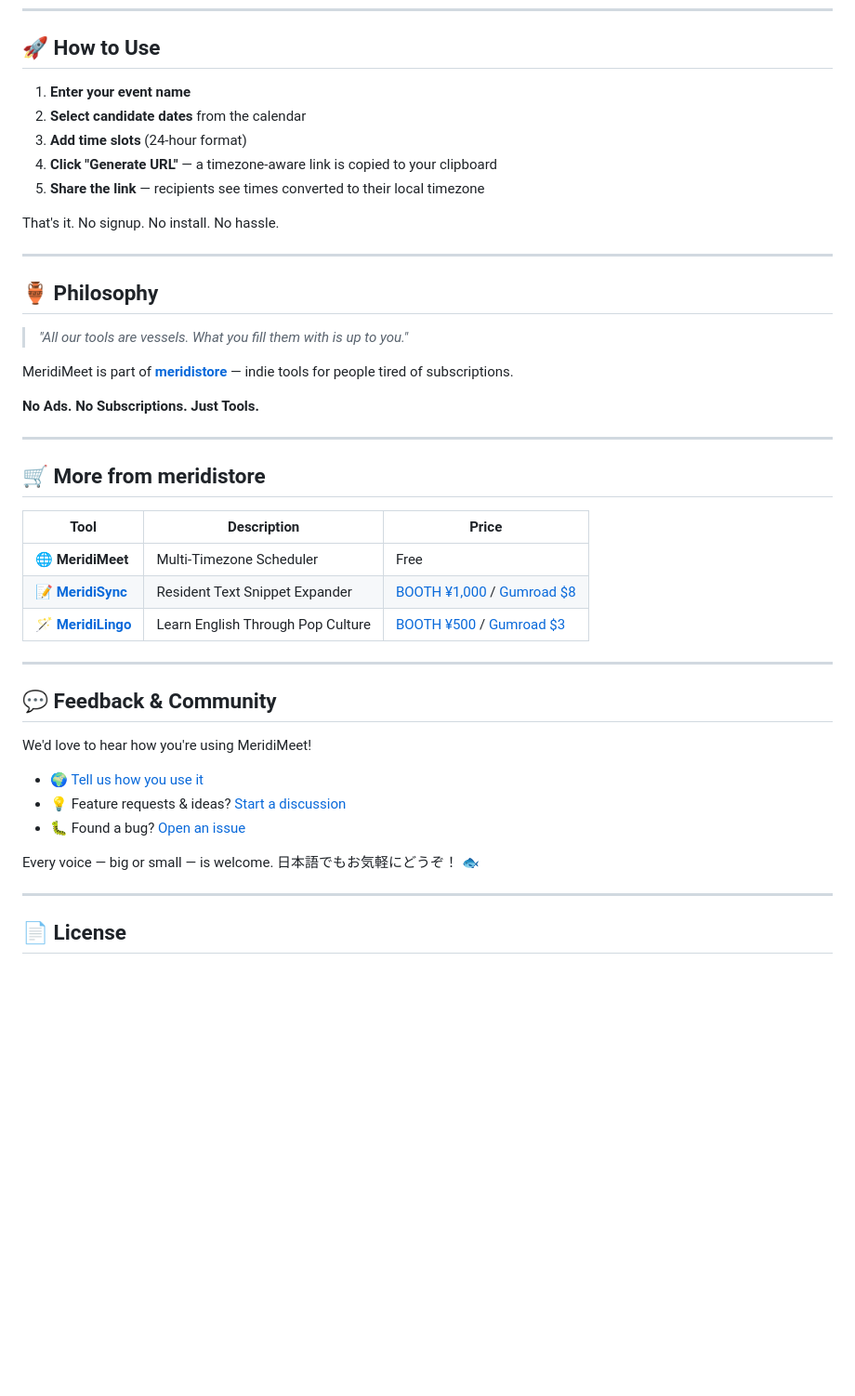
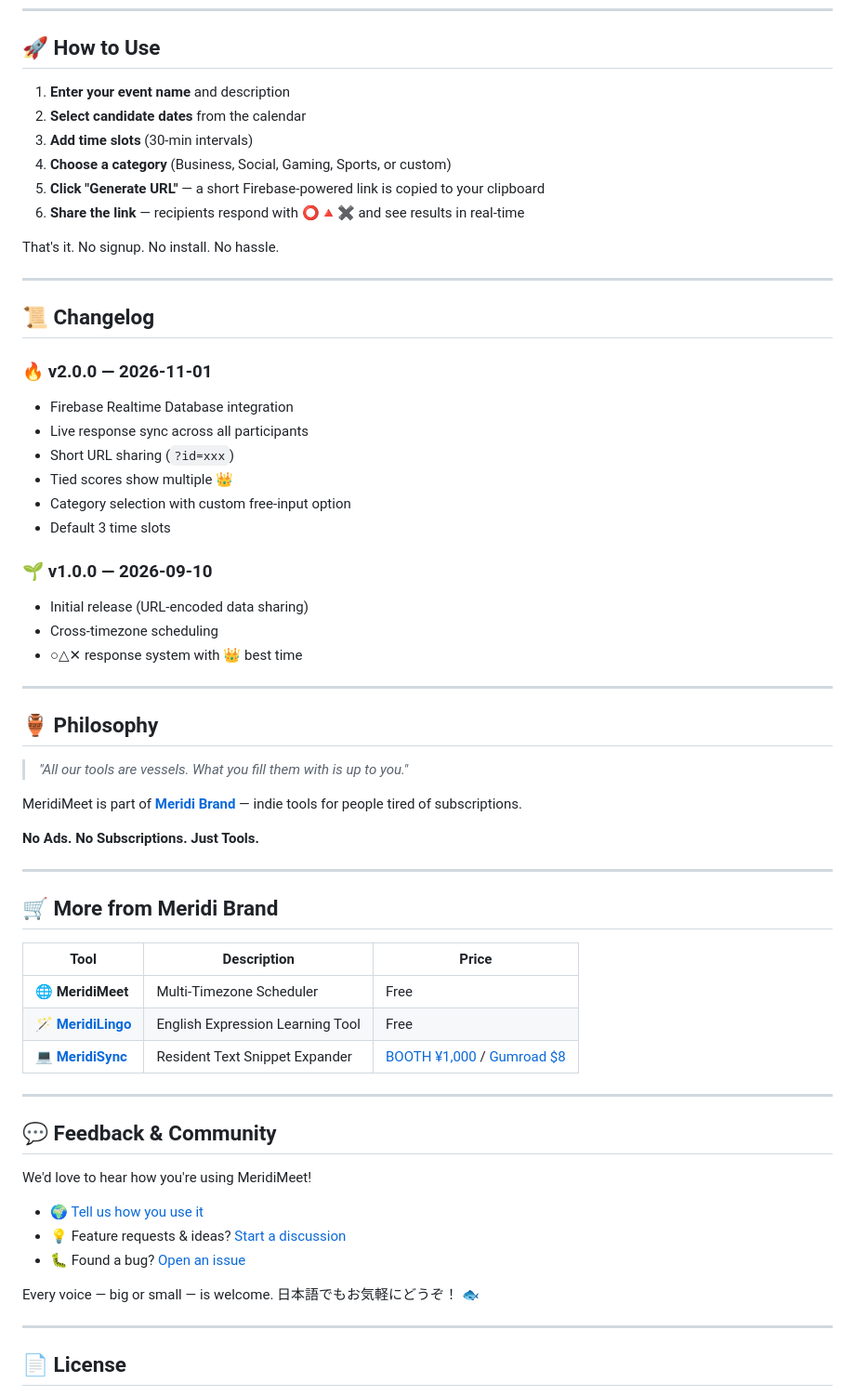
Before and after one commit to meridi-support/meridimeet, a Markdown page: README.md, the part around one of its changes. Shown at 93% size. Drawn GitHub-style; blank space fills up the shorter version.

Commit message:
Revise README for clarity and feature updates
Updated README to reflect new features and branding changes.

```diff
--- a/README.md
+++ b/README.md
@@ -40,13 +43,31 @@
 
 ## 🚀 How to Use
 
-1. **Enter your event name**
+1. **Enter your event name** and description
 2. **Select candidate dates** from the calendar
-3. **Add time slots** (24-hour format)
-4. **Click "Generate URL"** — a timezone-aware link is copied to your clipboard
-5. **Share the link** — recipients see times converted to their local timezone
+3. **Add time slots** (30-min intervals)
+4. **Choose a category** (Business, Social, Gaming, Sports, or custom)
+5. **Click "Generate URL"** — a short Firebase-powered link is copied to your clipboard
+6. **Share the link** — recipients respond with ⭕🔺✖️ and see results in real-time
 
 That's it. No signup. No install. No hassle.
+
+---
+
+## 📜 Changelog
+
+### 🔥 v2.0.0 — 2026-11-01
+- Firebase Realtime Database integration
+- Live response sync across all participants
+- Short URL sharing (`?id=xxx`)
+- Tied scores show multiple 👑
+- Category selection with custom free-input option
+- Default 3 time slots
+
+### 🌱 v1.0.0 — 2026-09-10
+- Initial release (URL-encoded data sharing)
+- Cross-timezone scheduling
+- ○△✕ response system with 👑 best time
 
 ---
 
@@ -54,24 +75,23 @@ That's it. No signup. No install. No hassle.
 
 > *"All our tools are vessels. What you fill them with is up to you."*
 
-MeridiMeet is part of **[meridistore](https://github.com/meridi-support)** — indie tools for people tired of subscriptions.
+MeridiMeet is part of **[Meridi Brand](https://github.com/meridi-support)** — indie tools for people tired of subscriptions.
 
 **No Ads. No Subscriptions. Just Tools.**
 
 ---
 
-## 🛒 More from meridistore
+## 🛒 More from Meridi Brand
 
 | Tool | Description | Price |
 |------|-------------|-------|
 | 🌐 **MeridiMeet** | Multi-Timezone Scheduler | Free |
-| 📝 **[MeridiSync](https://github.com/meridi-support/meridi-square)** | Resident Text Snippet Expander | [BOOTH ¥1,000](https://meridistore.booth.pm/) / [Gumroad $8](https://meridius4.gumroad.com/) |
-| 🪄 **[MeridiLingo](https://github.com/meridi-support/meridi-lingo)** | Learn English Through Pop Culture | [BOOTH ¥500](https://meridistore.booth.pm/items/8992102) / [Gumroad $3](https://meridius4.gumroad.com/l/meridilingo) |
-
+| 🪄 **[MeridiLingo](https://github.com/meridi-support/meridilingo)** | English Expression Learning Tool | Free |
+| 💻 **[MeridiSync](https://github.com/meridi-support/meridisync)** | Resident Text Snippet Expander | [BOOTH ¥1,000](https://meridistore.booth.pm/) / [Gumroad $8](https://meridius4.gumroad.com/) |
 
 ---
 
-  ## 💬 Feedback & Community
+## 💬 Feedback & Community
 
-  We'd love to hear how you're using MeridiMeet!
+We'd love to hear how you're using MeridiMeet!
 
@@ -81,6 +101,6 @@ MeridiMeet is part of **[meridistore](https://github.com/meridi-support)** — i
 
-  Every voice — big or small — is welcome.
-  日本語でもお気軽にどうぞ！ 🐟
+Every voice — big or small — is welcome.
+日本語でもお気軽にどうぞ！ 🐟
 
 ---
 
```
Also changed, not shown: other parts of README.md (+9 -6 lines).
